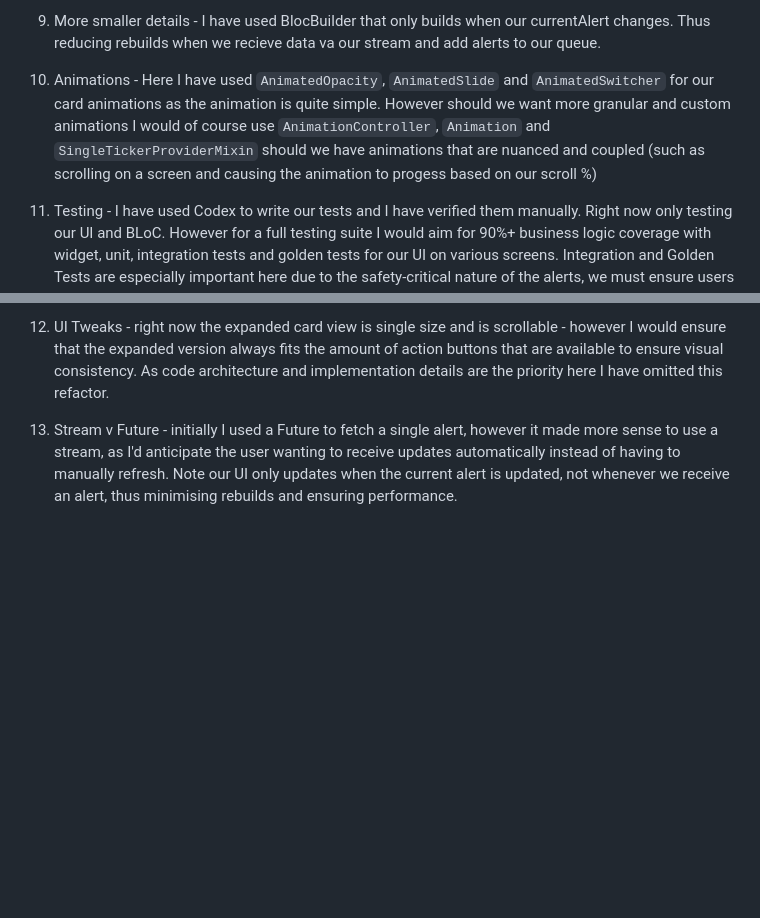
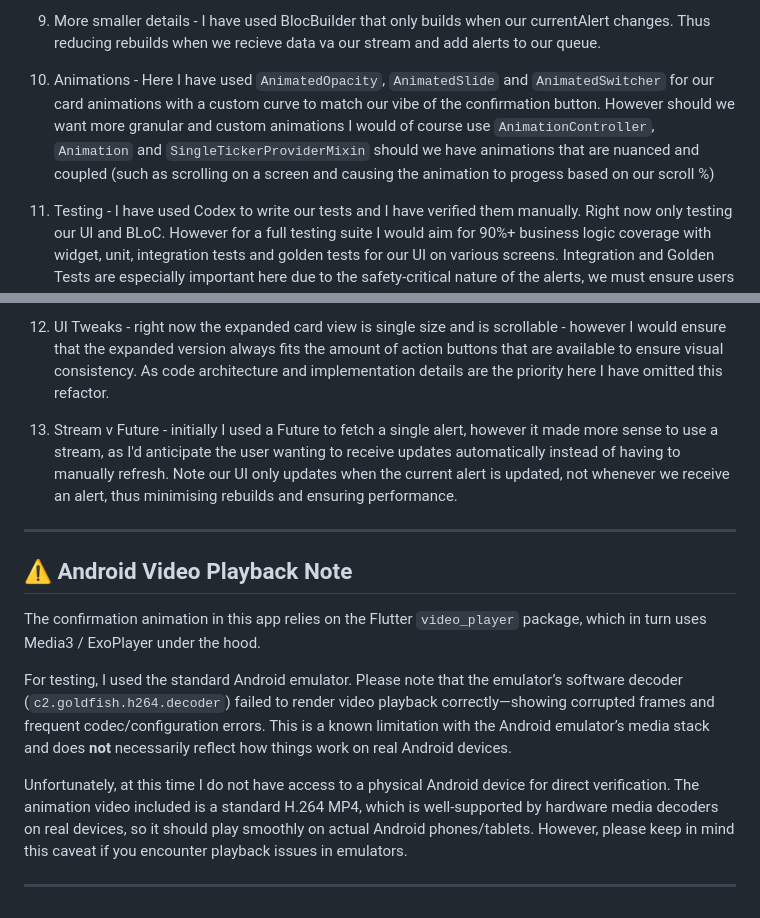
Before and after one commit to jamesisbuilding/aico_technical_assessment, a Markdown page: README.md, 2 parts joined by grey strips. GitHub-like rendering; blank space fills up the shorter version.

```diff
--- a/README.md
+++ b/README.md
@@ -39,10 +41,22 @@ https://drive.google.com/drive/folders/12QcrMF-wDpXc7IC3BmF13m_jK9wD0jis?usp=sha
 
 9. More smaller details - I have used BlocBuilder that only builds when our currentAlert changes. Thus reducing rebuilds when we recieve data va our stream and add alerts to our queue.
 
-10. Animations - Here I have used ``AnimatedOpacity``, ``AnimatedSlide`` and ``AnimatedSwitcher`` for our card animations as the animation is quite simple. However should we want more granular and custom animations I would of course use ``AnimationController``, ``Animation`` and ``SingleTickerProviderMixin`` should we have animations that are nuanced and coupled (such as scrolling on a screen and causing the animation to progess based on our scroll %)
+10. Animations - Here I have used ``AnimatedOpacity``, ``AnimatedSlide`` and ``AnimatedSwitcher`` for our card animations with a custom curve to match our vibe of the confirmation button. However should we want more granular and custom animations I would of course use ``AnimationController``, ``Animation`` and ``SingleTickerProviderMixin`` should we have animations that are nuanced and coupled (such as scrolling on a screen and causing the animation to progess based on our scroll %)
 
 11. Testing - I have used Codex to write our tests and I have verified them manually. Right now only testing our UI and BLoC. However for a full testing suite I would aim for 90%+ business logic coverage with widget, unit, integration tests and golden tests for our UI on various screens. Integration and Golden Tests are especially important here due to the safety-critical nature of the alerts, we must ensure users always get the alerts in a timely manner and they can actually see the alerts on any device they have can access the app on - especially the card UI must remain clearly visible if we plan on extending or modifying our features.
 
 12. UI Tweaks - right now the expanded card view is single size and is scrollable - however I would ensure that the expanded version always fits the amount of action buttons that are available to ensure visual consistency. As code architecture and implementation details are the priority here I have omitted this refactor.
 
 13. Stream v Future - initially I used a Future to fetch a single alert, however it made more sense to use a stream, as I'd anticipate the user wanting to receive updates automatically instead of having to manually refresh. Note our UI only updates when the current alert is updated, not whenever we receive an alert, thus minimising rebuilds and ensuring performance.
+
+---
+
+## ⚠️ Android Video Playback Note
+
+The confirmation animation in this app relies on the Flutter `video_player` package, which in turn uses Media3 / ExoPlayer under the hood.
+
+For testing, I used the standard Android emulator. Please note that the emulator’s software decoder (`c2.goldfish.h264.decoder`) failed to render video playback correctly—showing corrupted frames and frequent codec/configuration errors. This is a known limitation with the Android emulator’s media stack and does **not** necessarily reflect how things work on real Android devices.
+
+Unfortunately, at this time I do not have access to a physical Android device for direct verification. The animation video included is a standard H.264 MP4, which is well-supported by hardware media decoders on real devices, so it should play smoothly on actual Android phones/tablets. However, please keep in mind this caveat if you encounter playback issues in emulators.
+
+---
```
Also changed, not shown: other parts of README.md (+3 -1 lines).
